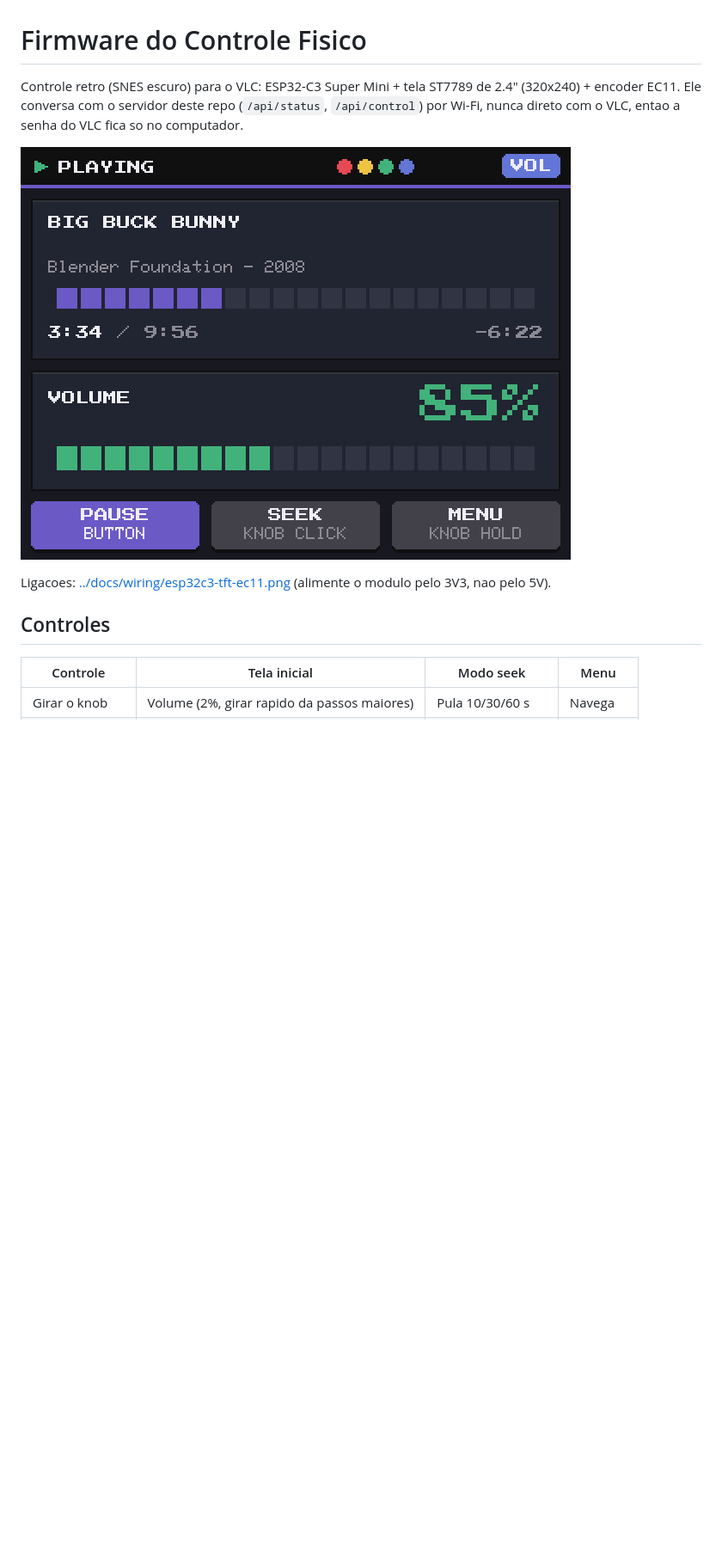
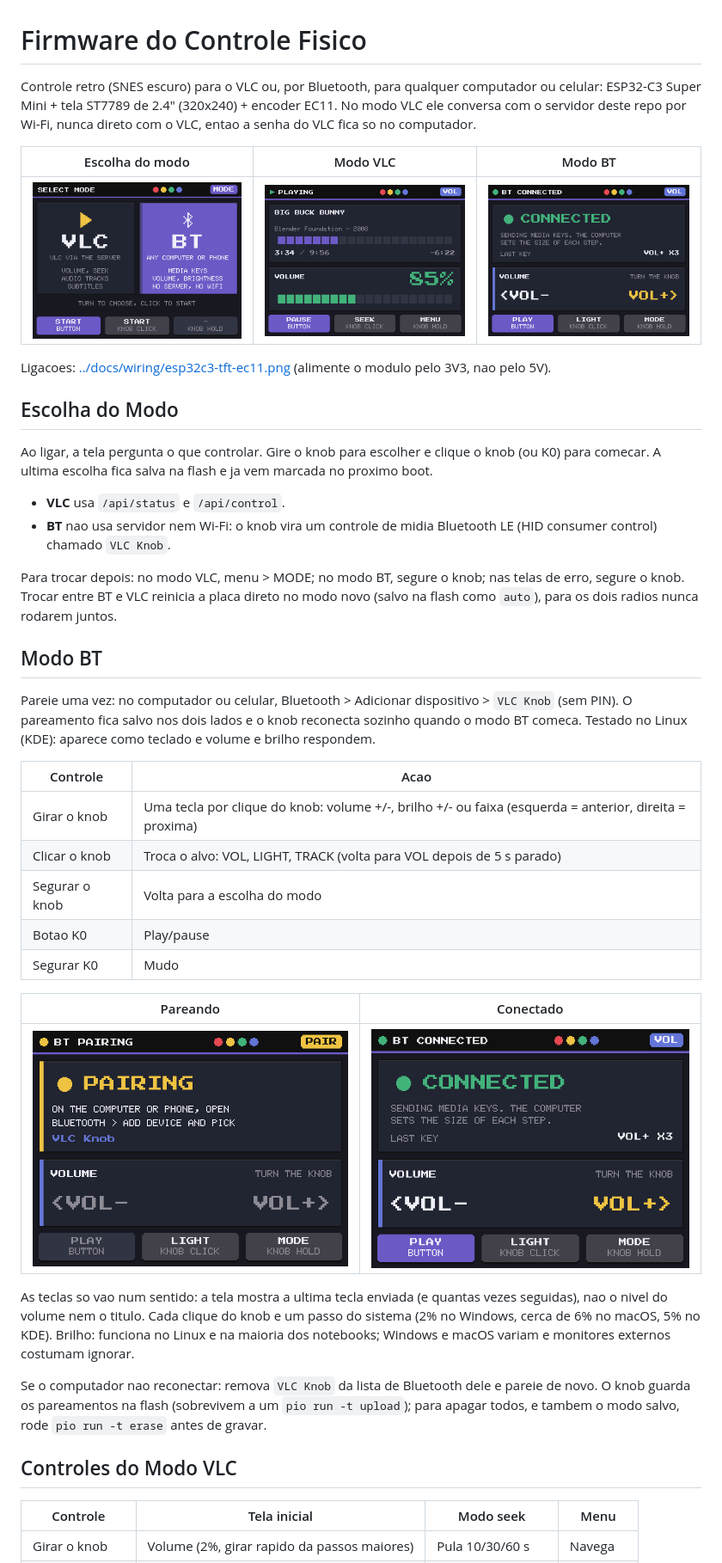
Before and after one commit to vinicius-cardoso/vlc-web-remote, a Markdown page: firmware/README.md, the part around one of its changes. Shown at 86% size. GitHub-like rendering; pictures changed too: docs/assets/knob/bt-connected.png (added), docs/assets/knob/bt-pair.png (added), docs/assets/knob/pick.png (added); blank space fills up the shorter version.

Commit message:
Document knob mode picker and Bluetooth mode

```diff
--- a/firmware/README.md
+++ b/firmware/README.md
@@ -1,16 +1,63 @@
 # Firmware do Controle Fisico
 
-Controle retro (SNES escuro) para o VLC: ESP32-C3 Super Mini + tela ST7789
-de 2.4" (320x240) + encoder EC11. Ele conversa com o servidor deste repo
-(`/api/status`, `/api/control`) por Wi-Fi, nunca direto com o VLC, entao a
-senha do VLC fica so no computador.
+Controle retro (SNES escuro) para o VLC ou, por Bluetooth, para qualquer
+computador ou celular: ESP32-C3 Super Mini + tela ST7789 de 2.4" (320x240) +
+encoder EC11. No modo VLC ele conversa com o servidor deste repo por Wi-Fi,
+nunca direto com o VLC, entao a senha do VLC fica so no computador.
 
-![Tela inicial](../docs/assets/knob/home.png)
+| Escolha do modo | Modo VLC | Modo BT |
+| --- | --- | --- |
+| ![Escolha do modo](../docs/assets/knob/pick.png) | ![Modo VLC](../docs/assets/knob/home.png) | ![Modo BT](../docs/assets/knob/bt-connected.png) |
 
 Ligacoes: [../docs/wiring/esp32c3-tft-ec11.png](../docs/wiring/esp32c3-tft-ec11.png)
 (alimente o modulo pelo 3V3, nao pelo 5V).
 
-## Controles
+## Escolha do Modo
+
+Ao ligar, a tela pergunta o que controlar. Gire o knob para escolher e clique
+o knob (ou K0) para comecar. A ultima escolha fica salva na flash e ja vem
+marcada no proximo boot.
+
+- **VLC** usa `/api/status` e `/api/control`.
+- **BT** nao usa servidor nem Wi-Fi: o knob vira um controle de midia
+  Bluetooth LE (HID consumer control) chamado `VLC Knob`.
+
+Para trocar depois: no modo VLC, menu > MODE; no modo BT, segure o knob; nas
+telas de erro, segure o knob. Trocar entre BT e VLC reinicia a placa direto no
+modo novo (salvo na flash como `auto`), para os dois radios nunca rodarem
+juntos.
+
+## Modo BT
+
+Pareie uma vez: no computador ou celular, Bluetooth > Adicionar dispositivo >
+`VLC Knob` (sem PIN). O pareamento fica salvo nos dois lados e o knob
+reconecta sozinho quando o modo BT comeca. Testado no Linux (KDE): aparece
+como teclado e volume e brilho respondem.
+
+| Controle | Acao |
+| --- | --- |
+| Girar o knob | Uma tecla por clique do knob: volume +/-, brilho +/- ou faixa (esquerda = anterior, direita = proxima) |
+| Clicar o knob | Troca o alvo: VOL, LIGHT, TRACK (volta para VOL depois de 5 s parado) |
+| Segurar o knob | Volta para a escolha do modo |
+| Botao K0 | Play/pause |
+| Segurar K0 | Mudo |
+
+| Pareando | Conectado |
+| --- | --- |
+| ![Pareando](../docs/assets/knob/bt-pair.png) | ![Conectado](../docs/assets/knob/bt-connected.png) |
+
+As teclas so vao num sentido: a tela mostra a ultima tecla enviada (e quantas
+vezes seguidas), nao o nivel do volume nem o titulo. Cada clique do knob e um
+passo do sistema (2% no Windows, cerca de 6% no macOS, 5% no KDE). Brilho:
+funciona no Linux e na maioria dos notebooks; Windows e macOS variam e
+monitores externos costumam ignorar.
+
+Se o computador nao reconectar: remova `VLC Knob` da lista de Bluetooth dele
+e pareie de novo. O knob guarda os pareamentos na flash (sobrevivem a um
+`pio run -t upload`); para apagar todos, e tambem o modo salvo, rode
+`pio run -t erase` antes de gravar.
+
+## Controles do Modo VLC
 
 | Controle | Tela inicial | Modo seek | Menu |
 | --- | --- | --- | --- |
```
Also changed, not shown: other parts of firmware/README.md (+12 -2 lines), AGENTS.md (+3 -1 lines), README.md (+43 -11 lines), docs/assets/knob/menu.png, docs/assets/knob/no-server.png, docs/assets/knob/vlc-closed.png.
